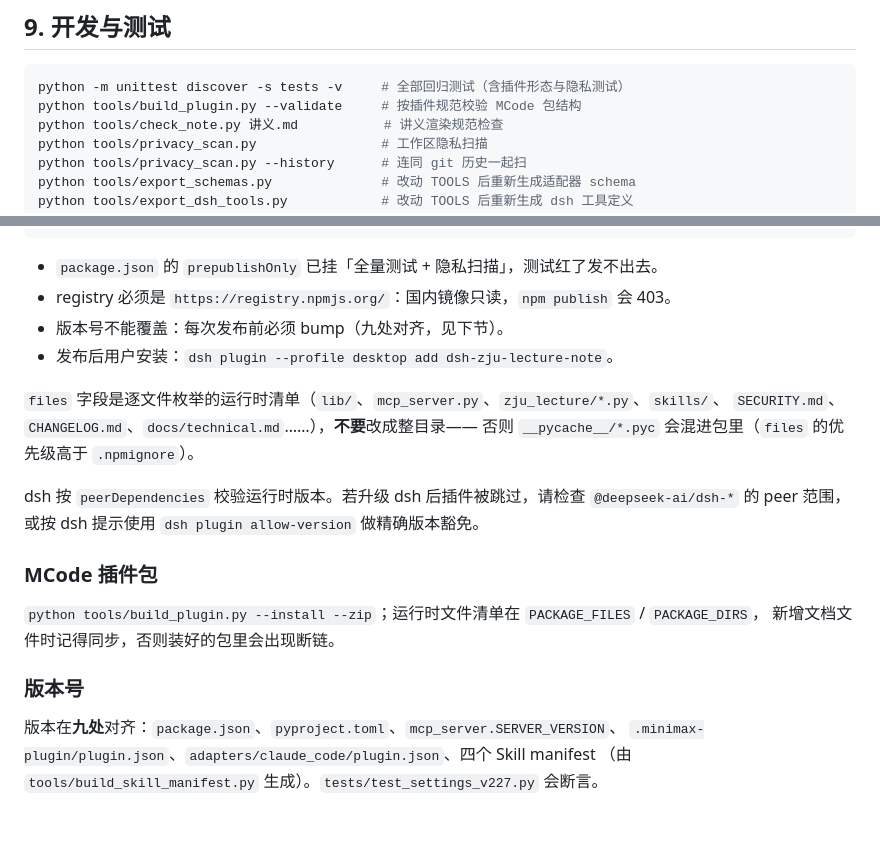
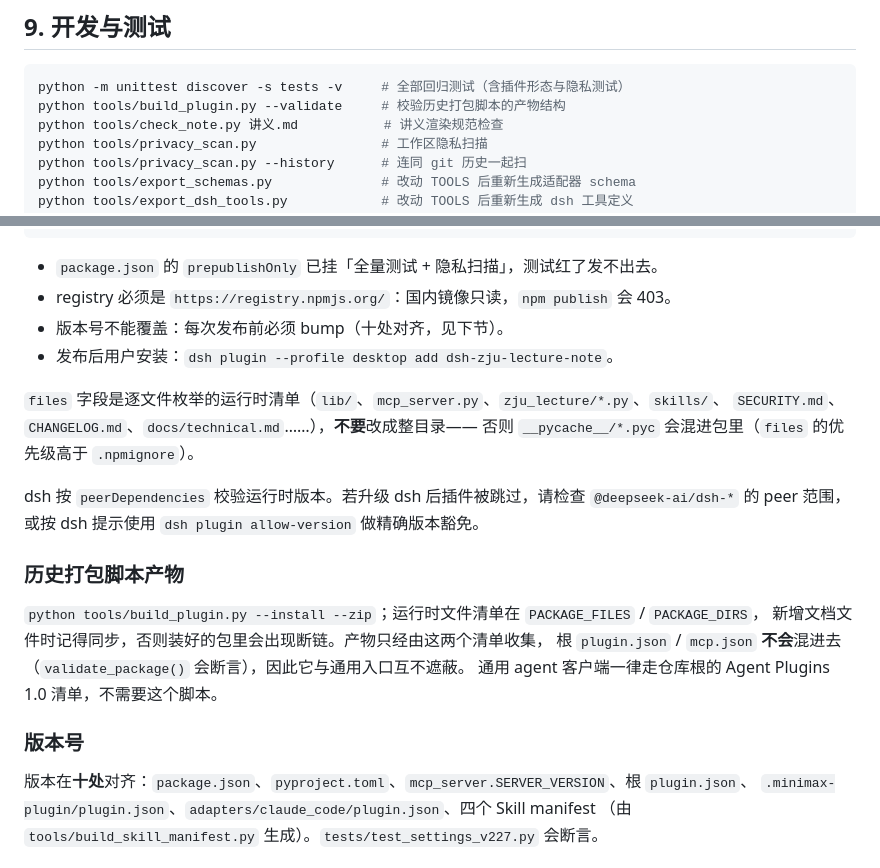
Before and after one commit to chenqianyu486-sys/dsh-zju-lecture-note, a Markdown page: docs/technical.md, 2 parts joined by grey strips. Drawn GitHub-style; blank space fills up the shorter version.

````diff
--- a/docs/technical.md
+++ b/docs/technical.md
@@ -554,7 +574,7 @@ python tools/privacy_scan.py --tarball dist/*.tgz   # npm 发布产物
 
 ```bash
 python -m unittest discover -s tests -v     # 全部回归测试（含插件形态与隐私测试）
-python tools/build_plugin.py --validate     # 按插件规范校验 MCode 包结构
+python tools/build_plugin.py --validate     # 校验历史打包脚本的产物结构
 python tools/check_note.py 讲义.md           # 讲义渲染规范检查
 python tools/privacy_scan.py                # 工作区隐私扫描
 python tools/privacy_scan.py --history      # 连同 git 历史一起扫
@@ -611,7 +631,7 @@ npm view dsh-zju-lecture-note version       # 验证
 
 - `package.json` 的 `prepublishOnly` 已挂「全量测试 + 隐私扫描」，测试红了发不出去。
 - registry 必须是 `https://registry.npmjs.org/`：国内镜像只读，`npm publish` 会 403。
-- 版本号不能覆盖：每次发布前必须 bump（九处对齐，见下节）。
+- 版本号不能覆盖：每次发布前必须 bump（十处对齐，见下节）。
 - 发布后用户安装：`dsh plugin --profile desktop add dsh-zju-lecture-note`。
 
 `files` 字段是逐文件枚举的运行时清单（`lib/`、`mcp_server.py`、`zju_lecture/*.py`、`skills/`、
@@ -621,14 +641,16 @@ npm view dsh-zju-lecture-note version       # 验证
 dsh 按 `peerDependencies` 校验运行时版本。若升级 dsh 后插件被跳过，请检查
 `@deepseek-ai/dsh-*` 的 peer 范围，或按 dsh 提示使用 `dsh plugin allow-version` 做精确版本豁免。
 
-### MCode 插件包
+### 历史打包脚本产物
 
 `python tools/build_plugin.py --install --zip`；运行时文件清单在 `PACKAGE_FILES` / `PACKAGE_DIRS`，
-新增文档文件时记得同步，否则装好的包里会出现断链。
+新增文档文件时记得同步，否则装好的包里会出现断链。产物只经由这两个清单收集，
+根 `plugin.json` / `mcp.json` **不会**混进去（`validate_package()` 会断言），因此它与通用入口互不遮蔽。
+通用 agent 客户端一律走仓库根的 Agent Plugins 1.0 清单，不需要这个脚本。
 
 ### 版本号
 
-版本在**九处**对齐：`package.json`、`pyproject.toml`、`mcp_server.SERVER_VERSION`、
+版本在**十处**对齐：`package.json`、`pyproject.toml`、`mcp_server.SERVER_VERSION`、根 `plugin.json`、
 `.minimax-plugin/plugin.json`、`adapters/claude_code/plugin.json`、四个 Skill manifest
 （由 `tools/build_skill_manifest.py` 生成）。`tests/test_settings_v227.py` 会断言。
 
````
Also changed, not shown: other parts of docs/technical.md (+31 -9 lines), CHANGELOG.md (+25 -2 lines), README.md (+15 -11 lines).
